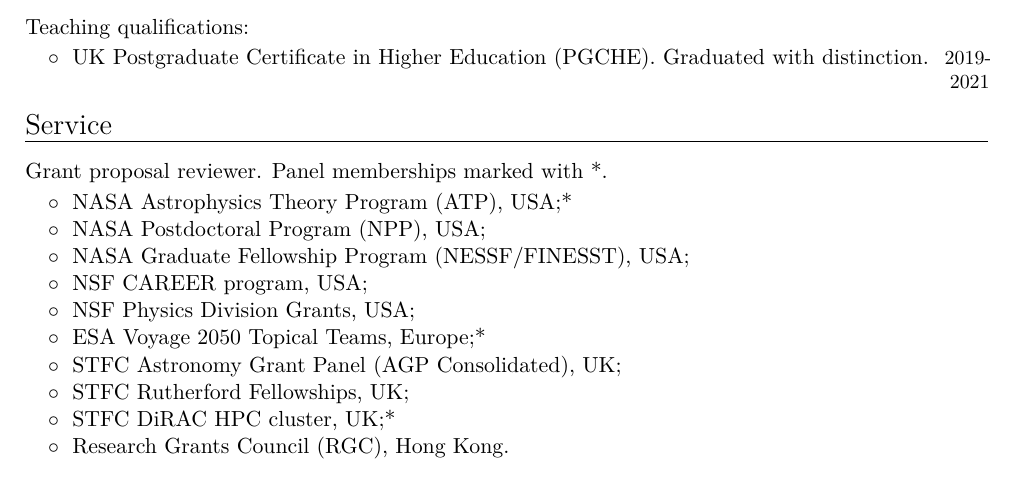
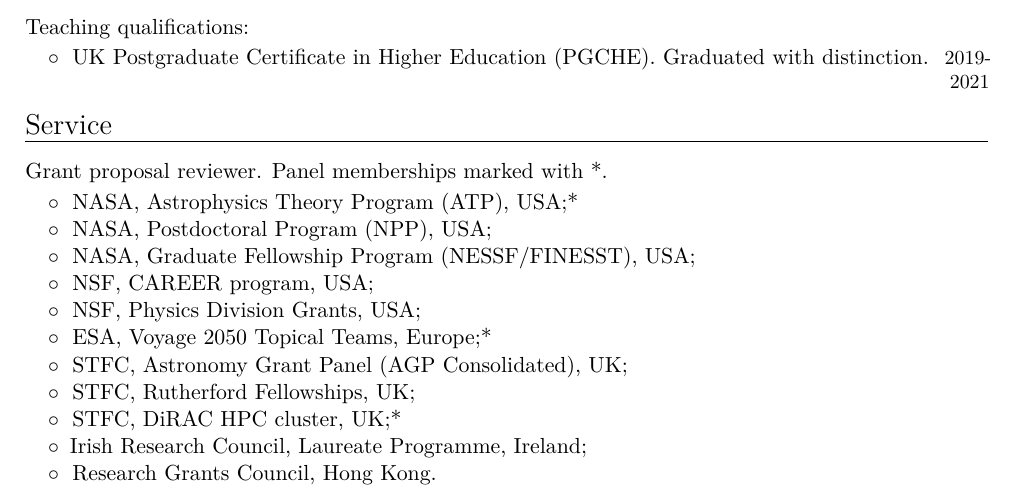
Before and after one commit to dgerosa/CV, a LaTeX CV (CV.tex): part of page 4 of 15, cut so that both start at the same text. Compiled offline with XeLaTeX.

Commit message:
Grant reviews

```diff
--- a/CV.tex
+++ b/CV.tex
@@ -338,16 +338,17 @@
  \textbf{\textcolor{black}{Grant proposal reviewer}}. Panel memberships marked with *.\vspace{0.1cm}\\
  %
 \begin{tabular}{@{\hskip 0.4cm}l}
-$\circ\;$ NASA Astrophysics Theory Program (ATP), USA;* \\
-$\circ\;$ NASA Postdoctoral Program (NPP), USA;\\
-$\circ\;$ NASA Graduate Fellowship Program (NESSF/FINESST), USA; \\
-$\circ\;$ NSF CAREER program, USA;\\
-$\circ\;$ NSF Physics Division Grants, USA;\\
-$\circ\;$ ESA Voyage 2050 Topical Teams, Europe;* \\
-$\circ\;$ STFC Astronomy Grant Panel (AGP Consolidated), UK;\\
-$\circ\;$ STFC Rutherford Fellowships, UK;\\
-$\circ\;$ STFC DiRAC HPC cluster, UK;*\\
-$\circ\;$ Research Grants Council (RGC), Hong Kong.
+$\circ\;$ NASA, Astrophysics Theory Program (ATP), USA;* \\
+$\circ\;$ NASA, Postdoctoral Program (NPP), USA;\\
+$\circ\;$ NASA, Graduate Fellowship Program (NESSF/FINESST), USA; \\
+$\circ\;$ NSF, CAREER program, USA;\\
+$\circ\;$ NSF, Physics Division Grants, USA;\\
+$\circ\;$ ESA, Voyage 2050 Topical Teams, Europe;* \\
+$\circ\;$ STFC, Astronomy Grant Panel (AGP Consolidated), UK;\\
+$\circ\;$ STFC, Rutherford Fellowships, UK;\\
+$\circ\;$ STFC, DiRAC HPC cluster, UK;*\\
+$\circ\,$ Irish Research Council, Laureate Programme, Ireland;\\
+$\circ\;$ Research Grants Council, Hong Kong.
 \end{tabular}
 \vspace{0.2cm}
 
```
Also changed, not shown: CVshort.tex (+11 -10 lines).
